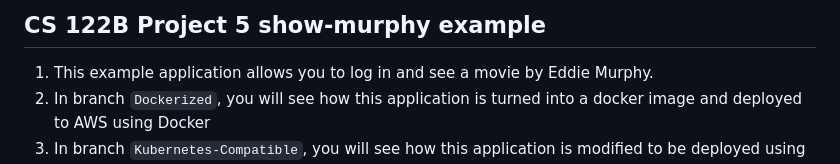
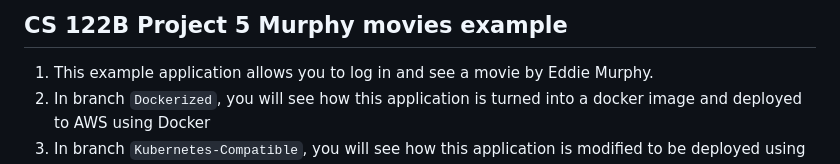
Before and after one commit to UCI-Chenli-teaching/cs122b-project5-murphy-movies, a Markdown page: README.md, the part around the change. Drawn GitHub-style.

Commit message:
Initial commit

```diff
--- a/README.md
+++ b/README.md
@@ -1,4 +1,4 @@
-## CS 122B Project 5 show-murphy example
+## CS 122B Project 5 Murphy movies example
 
 1. This example application allows you to log in and see a movie by Eddie Murphy.
 2. In branch `Dockerized`, you will see how this application is turned into a docker image and deployed to AWS using Docker
```
